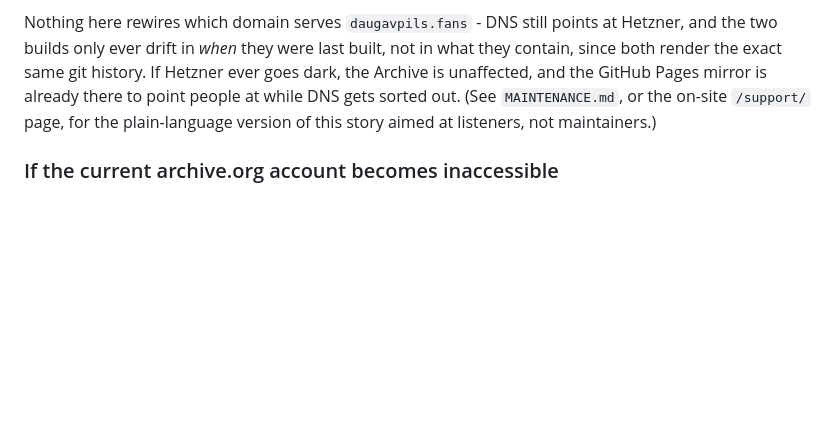
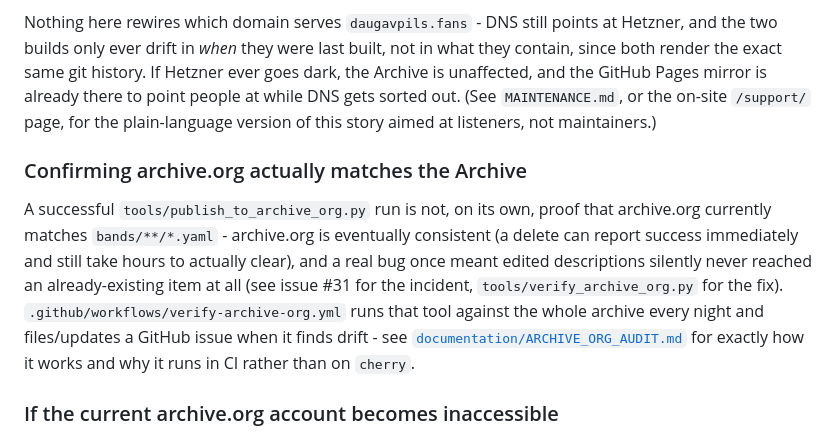
Before and after one commit to svalevka/daugavpils.fans, a Markdown page: README.md, the part around the change. GitHub-like rendering; blank space fills up the shorter version.

```diff
--- a/README.md
+++ b/README.md
@@ -352,6 +352,20 @@ DNS gets sorted out. (See `MAINTENANCE.md`, or the on-site `/support/`
 page, for the plain-language version of this story aimed at listeners,
 not maintainers.)
 
+### Confirming archive.org actually matches the Archive
+
+A successful `tools/publish_to_archive_org.py` run is not, on its own,
+proof that archive.org currently matches `bands/**/*.yaml` - archive.org
+is eventually consistent (a delete can report success immediately and
+still take hours to actually clear), and a real bug once meant edited
+descriptions silently never reached an already-existing item at all (see
+issue #31 for the incident, `tools/verify_archive_org.py` for the fix).
+`.github/workflows/verify-archive-org.yml` runs that tool against the
+whole archive every night and files/updates a GitHub issue when it finds
+drift - see
+[`documentation/ARCHIVE_ORG_AUDIT.md`](documentation/ARCHIVE_ORG_AUDIT.md)
+for exactly how it works and why it runs in CI rather than on `cherry`.
+
 ### If the current archive.org account becomes inaccessible
 
 Publishing (`tools/publish_to_archive_org.py`) currently runs under one
```
Also changed, not shown: documentation/ARCHIVE_ORG_AUDIT.md (added, +117 -0 lines).
